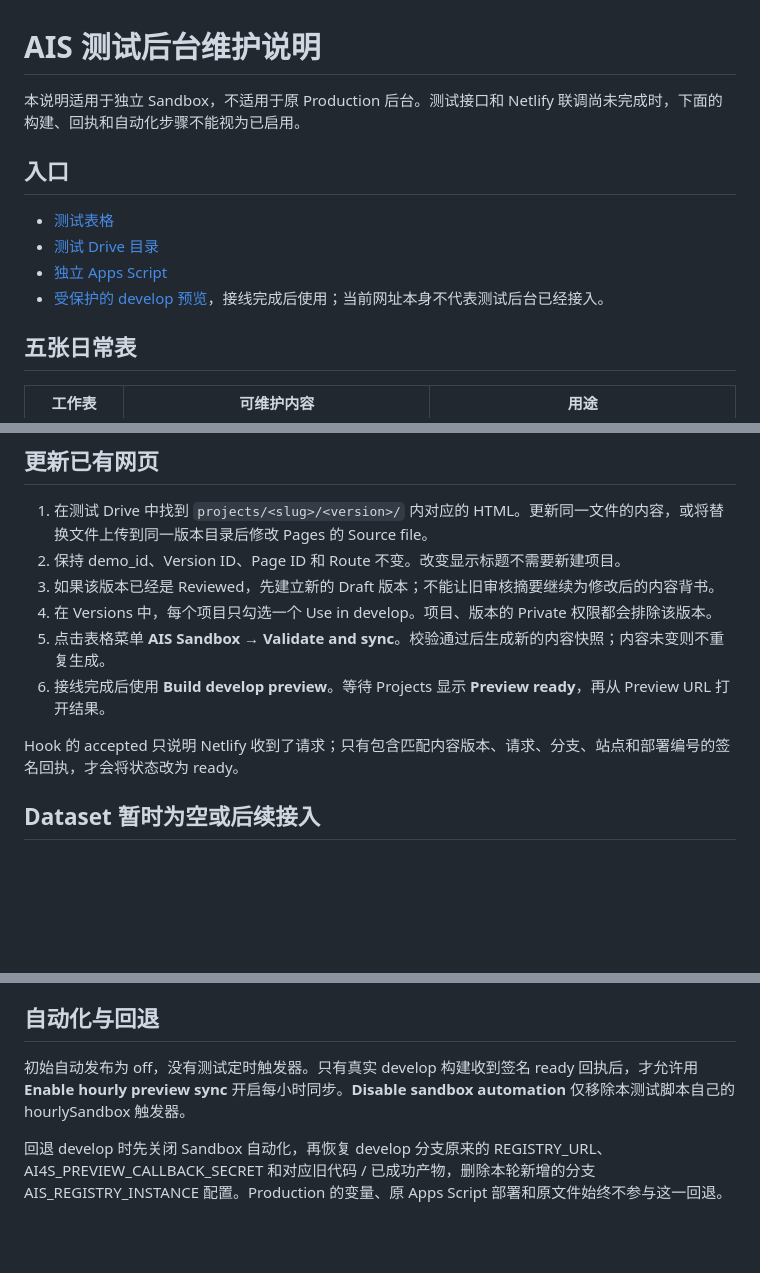
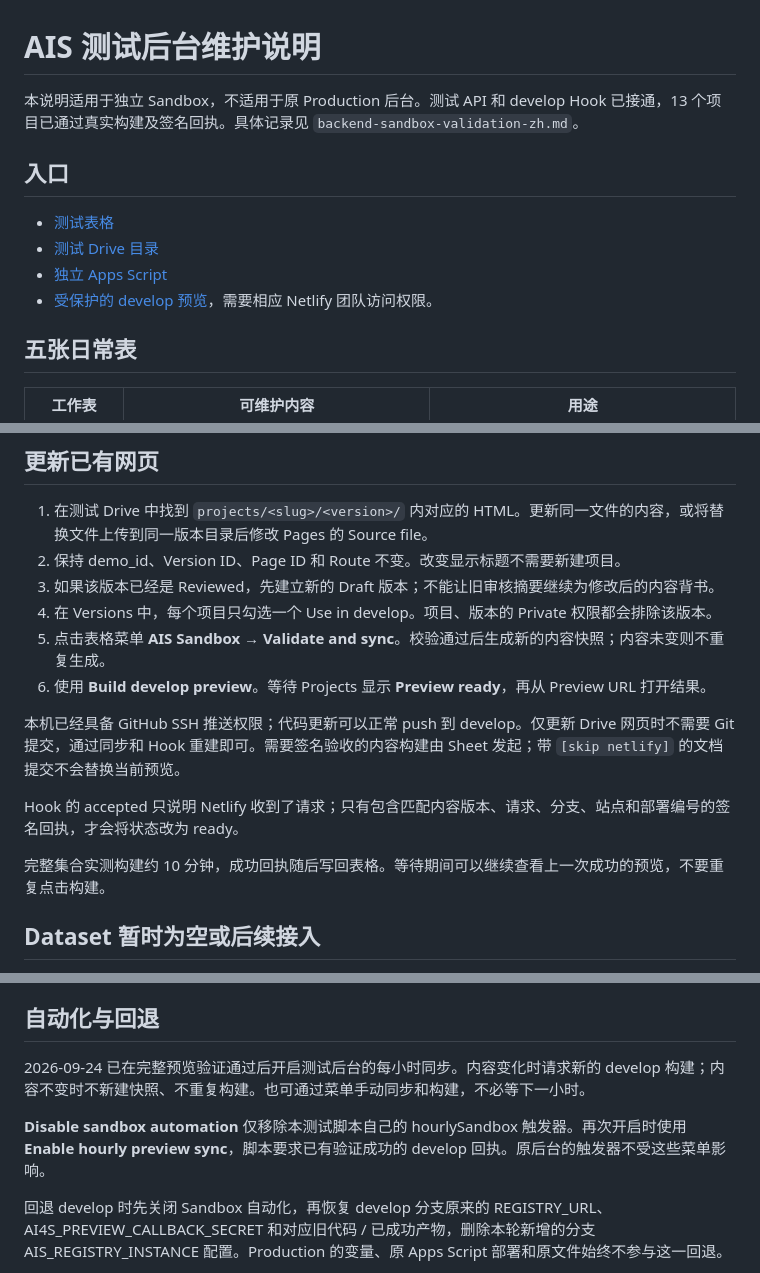
Before and after one commit to yh026/ai4sIGym_Dashboard, a Markdown page: docs/backend-sandbox-operations-zh.md, 3 parts joined by grey strips. GitHub-like rendering; blank space fills up the shorter version.

```diff
--- a/docs/backend-sandbox-operations-zh.md
+++ b/docs/backend-sandbox-operations-zh.md
@@ -1,13 +1,13 @@
 # AIS 测试后台维护说明
 
-本说明适用于独立 Sandbox，不适用于原 Production 后台。测试接口和 Netlify 联调尚未完成时，下面的构建、回执和自动化步骤不能视为已启用。
+本说明适用于独立 Sandbox，不适用于原 Production 后台。测试 API 和 develop Hook 已接通，13 个项目已通过真实构建及签名回执。具体记录见 `backend-sandbox-validation-zh.md`。
 
 ## 入口
 
 - [测试表格](https://docs.google.com/spreadsheets/d/1LIoR1wJKW-qqaGLePnrQCmqz3YWatPWwZNtrLkEajXI/edit)
 - [测试 Drive 目录](https://drive.google.com/drive/folders/1d0Dat-aXa2n60nkQxR2PCBbkCBsnGlS2)
 - [独立 Apps Script](https://script.google.com/u/0/home/projects/13vUF9owEebxyjfuHzvMN6Cp3dI9zAQrdkkYCLrS-Syb1abkyeTbuKsy9/edit)
-- [受保护的 develop 预览](https://develop--aisigym.netlify.app/)，接线完成后使用；当前网址本身不代表测试后台已经接入。
+- [受保护的 develop 预览](https://develop--aisigym.netlify.app/)，需要相应 Netlify 团队访问权限。
 
 ## 五张日常表
 
@@ -28,9 +28,13 @@ Projects 最后的开发版、发布版引用，以及 Versions 的 Snapshot dig
 3. 如果该版本已经是 Reviewed，先建立新的 Draft 版本；不能让旧审核摘要继续为修改后的内容背书。
 4. 在 Versions 中，每个项目只勾选一个 Use in develop。项目、版本的 Private 权限都会排除该版本。
 5. 点击表格菜单 **AIS Sandbox → Validate and sync**。校验通过后生成新的内容快照；内容未变则不重复生成。
-6. 接线完成后使用 **Build develop preview**。等待 Projects 显示 **Preview ready**，再从 Preview URL 打开结果。
+6. 使用 **Build develop preview**。等待 Projects 显示 **Preview ready**，再从 Preview URL 打开结果。
+
+本机已经具备 GitHub SSH 推送权限；代码更新可以正常 push 到 develop。仅更新 Drive 网页时不需要 Git 提交，通过同步和 Hook 重建即可。需要签名验收的内容构建由 Sheet 发起；带 `[skip netlify]` 的文档提交不会替换当前预览。
 
 Hook 的 accepted 只说明 Netlify 收到了请求；只有包含匹配内容版本、请求、分支、站点和部署编号的签名回执，才会将状态改为 ready。
+
+完整集合实测构建约 10 分钟，成功回执随后写回表格。等待期间可以继续查看上一次成功的预览，不要重复点击构建。
 
 ## Dataset 暂时为空或后续接入
 
@@ -63,7 +67,9 @@ TBB 保留额外的 `workflow-resources.html`。Notebook、完整工作流和方
 
 ## 自动化与回退
 
-初始自动发布为 off，没有测试定时触发器。只有真实 develop 构建收到签名 ready 回执后，才允许用 **Enable hourly preview sync** 开启每小时同步。**Disable sandbox automation** 仅移除本测试脚本自己的 hourlySandbox 触发器。
+2026-09-24 已在完整预览验证通过后开启测试后台的每小时同步。内容变化时请求新的 develop 构建；内容不变时不新建快照、不重复构建。也可通过菜单手动同步和构建，不必等下一小时。
+
+**Disable sandbox automation** 仅移除本测试脚本自己的 hourlySandbox 触发器。再次开启时使用 **Enable hourly preview sync**，脚本要求已有验证成功的 develop 回执。原后台的触发器不受这些菜单影响。
 
 回退 develop 时先关闭 Sandbox 自动化，再恢复 develop 分支原来的 REGISTRY_URL、AI4S_PREVIEW_CALLBACK_SECRET 和对应旧代码 / 已成功产物，删除本轮新增的分支 AIS_REGISTRY_INSTANCE 配置。Production 的变量、原 Apps Script 部署和原文件始终不参与这一回退。
 
```
Also changed, not shown: docs/backend-original-migration-preflight-zh.md (added, +35 -0 lines), docs/backend-sandbox-validation-zh.md (+26 -12 lines).
